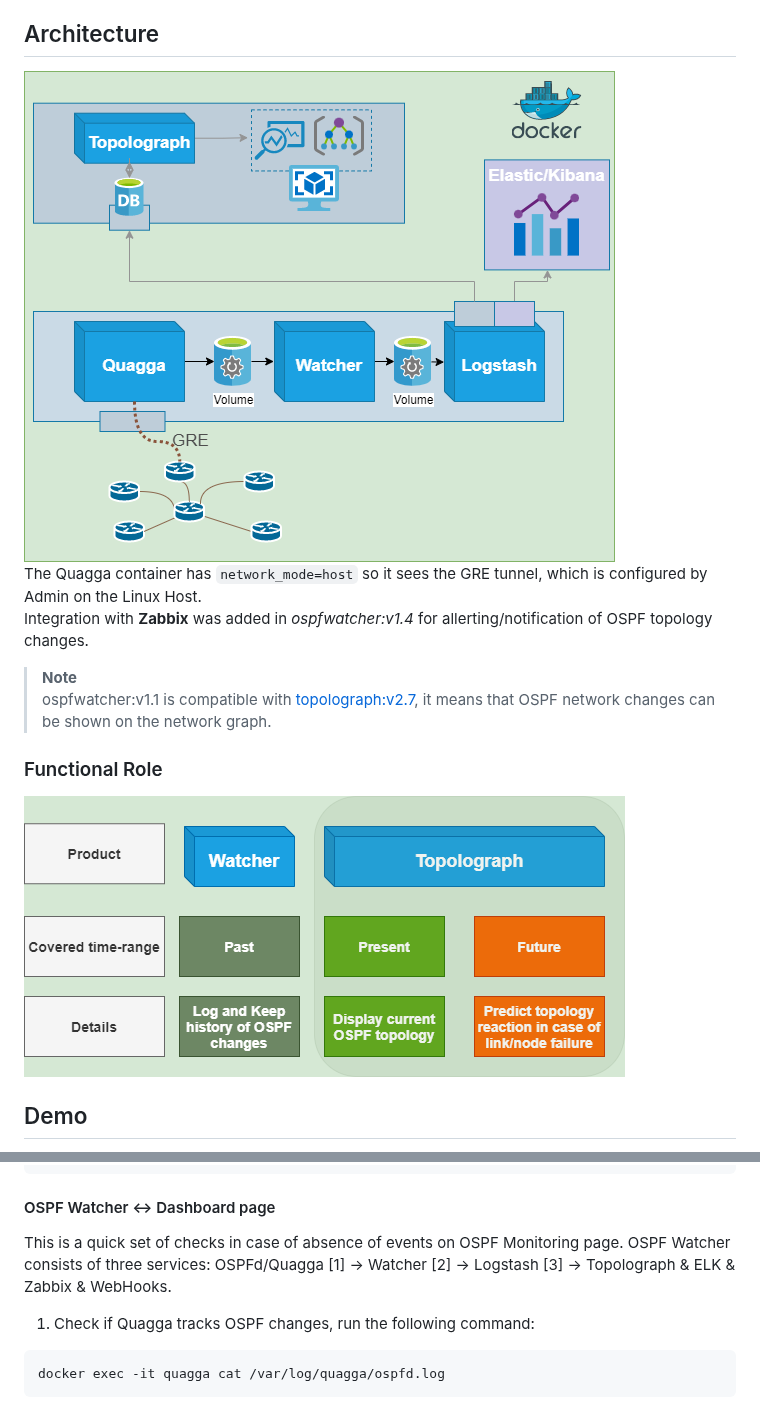
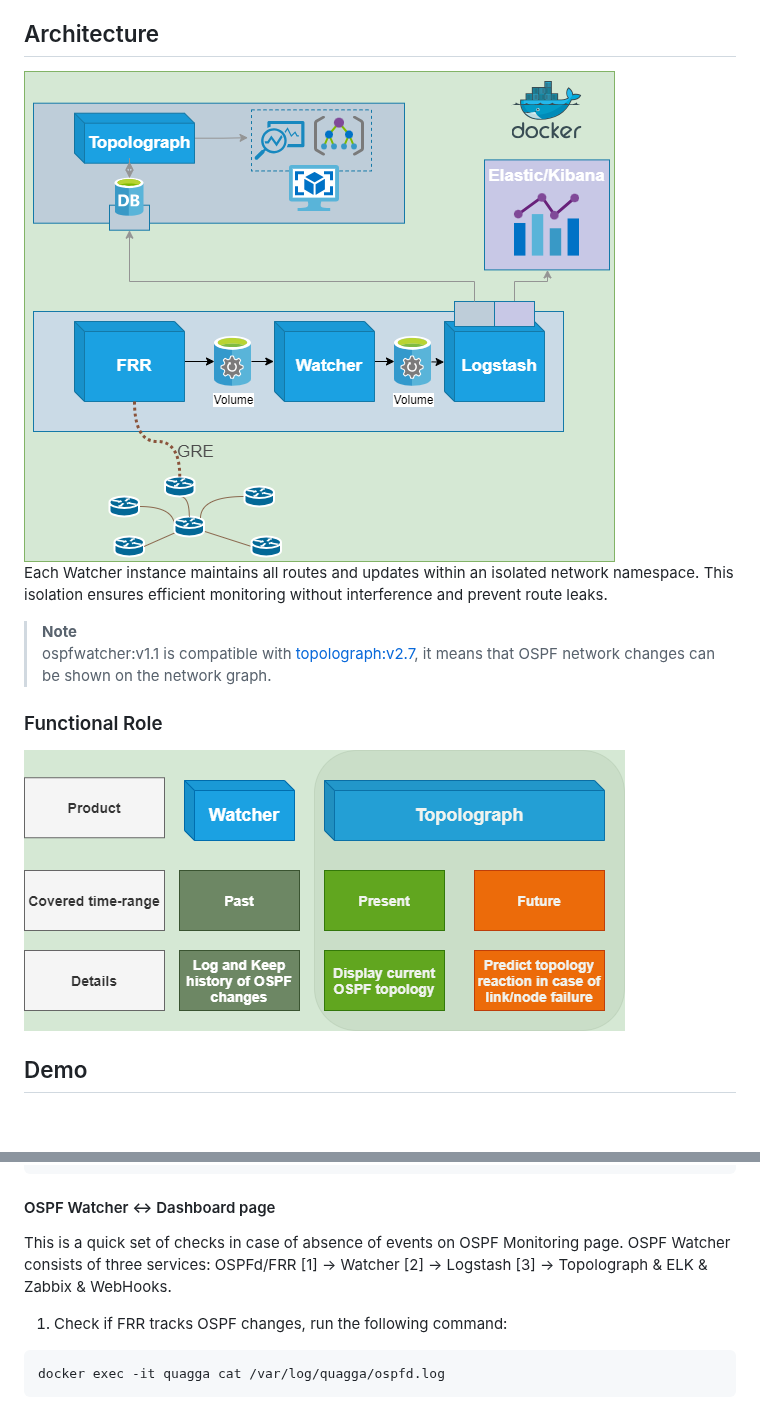
Before and after one commit to Vadims06/ospfwatcher, a Markdown page: README.md, 2 parts joined by grey strips. GitHub-like rendering; pictures changed too: docs/ospfwatcher_plus_topolograph_architecture.png; blank space fills up the shorter version.

Commit message:
OSPF architecture

````diff
--- a/README.md
+++ b/README.md
@@ -6,13 +6,13 @@ OSPF Watcher is a monitoring tool of OSPF topology changes for network engineers
 * OSPF networks appeared/disappeared from the topology
 
 ## Architecture
-![](https://github.com/Vadims06/ospfwatcher/blob/23536a5f7d296cbced4dce95c8bdee43dd93821f/docs/ospfwatcher_plus_topolograph_architecture.png)
-The Quagga container has `network_mode=host` so it sees the GRE tunnel, which is configured by Admin on the Linux Host.
-Integration with **Zabbix** was added in *ospfwatcher:v1.4* for allerting/notification of OSPF topology changes.
+![](docs/ospfwatcher_plus_topolograph_architecture.png)
+Each Watcher instance maintains all routes and updates within an isolated network namespace. This isolation ensures efficient monitoring without interference and prevent route leaks.
+
 > **Note**
 > ospfwatcher:v1.1 is compatible with [topolograph:v2.7](https://github.com/Vadims06/topolograph/releases/tag/v2.27), it means that OSPF network changes can be shown on the network graph.
 ### Functional Role
-![](https://github.com/Vadims06/ospfwatcher/blob/247bb4d330de762cfc4c3fd67135e5740ba8403c/docs/functional-watcher-role.png)
+![](docs/functional-watcher-role.png)
 ## Demo
 Click on the image in order zoom it.
 ![](https://github.com/Vadims06/ospfwatcher/blob/ada2ca86df171ec5f1b550da821f0a8ca1cb1df4/docs/ospf-watcher-demo.gif)
@@ -166,8 +166,8 @@ docker-compose up -d
 sudo docker run -it --rm -v ./:/home/watcher/watcher/ --cap-add=NET_ADMIN -u root --network host vadims06/ospf-watcher:v1.7 python3 ./client.py --action diagnostic --watcher_num <num>
 ```
 #### OSPF Watcher <-> Dashboard page
-This is a quick set of checks in case of absence of events on OSPF Monitoring page. OSPF Watcher consists of three services: OSPFd/Quagga [1] -> Watcher [2] -> Logstash [3] -> Topolograph & ELK & Zabbix & WebHooks.
-1. Check if Quagga tracks OSPF changes, run the following command:
+This is a quick set of checks in case of absence of events on OSPF Monitoring page. OSPF Watcher consists of three services: OSPFd/FRR [1] -> Watcher [2] -> Logstash [3] -> Topolograph & ELK & Zabbix & WebHooks.
+1. Check if FRR tracks OSPF changes, run the following command:
 ```
 docker exec -it quagga cat /var/log/quagga/ospfd.log
 ```
````
